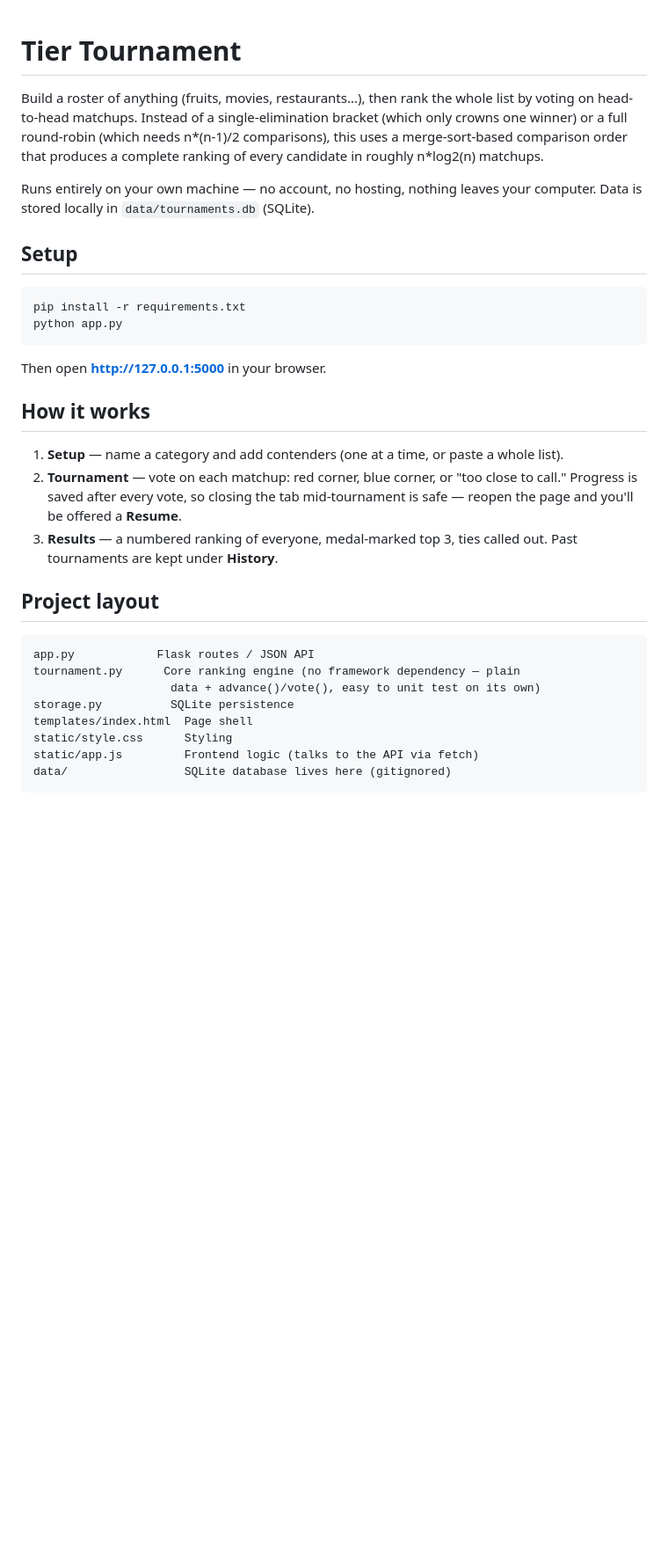
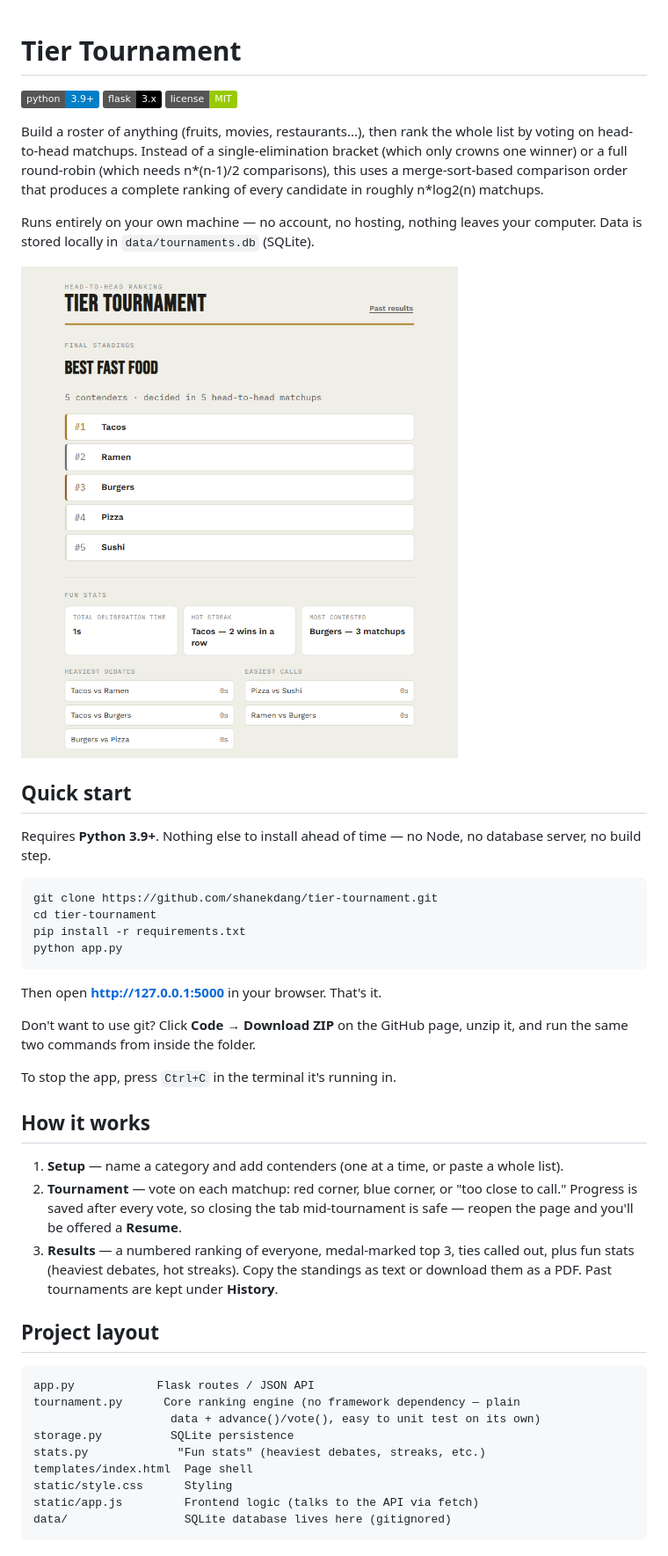
Before and after one commit to shanekdang/tier-tournament, a Markdown page: README.md, the part around the change printed below. Shown: that part at 88% size. Rendered like a GitHub page; pictures changed too: static/screenshot.png (added); badges without logos; blank space fills up the shorter version.

Commit message:
added LICENSE file and updated README.md, app.js, style.css, and index.html. Also added a screenshot.png in the static folder. Also added download results

````diff
--- a/README.md
+++ b/README.md
@@ -1,4 +1,8 @@
 # Tier Tournament
+
+![Python 3.9+](https://img.shields.io/badge/python-3.9%2B-blue)
+![Flask 3](https://img.shields.io/badge/flask-3.x-black)
+![License: MIT](https://img.shields.io/badge/license-MIT-green)
 
 Build a roster of anything (fruits, movies, restaurants...), then rank the
 whole list by voting on head-to-head matchups. Instead of a single-elimination
@@ -9,14 +13,26 @@ produces a complete ranking of every candidate in roughly n*log2(n) matchups.
 Runs entirely on your own machine — no account, no hosting, nothing leaves
 your computer. Data is stored locally in `data/tournaments.db` (SQLite).
 
-## Setup
+![Results screen](static/screenshot.png)
 
-```
+## Quick start
+
+Requires **Python 3.9+**. Nothing else to install ahead of time — no Node,
+no database server, no build step.
+
+```bash
+git clone https://github.com/shanekdang/tier-tournament.git
+cd tier-tournament
 pip install -r requirements.txt
 python app.py
 ```
 
-Then open **http://127.0.0.1:5000** in your browser.
+Then open **http://127.0.0.1:5000** in your browser. That's it.
+
+Don't want to use git? Click **Code → Download ZIP** on the GitHub page,
+unzip it, and run the same two commands from inside the folder.
+
+To stop the app, press `Ctrl+C` in the terminal it's running in.
 
 ## How it works
 
@@ -26,7 +42,9 @@ Then open **http://127.0.0.1:5000** in your browser.
    close to call." Progress is saved after every vote, so closing the tab
    mid-tournament is safe — reopen the page and you'll be offered a **Resume**.
 3. **Results** — a numbered ranking of everyone, medal-marked top 3, ties
-   called out. Past tournaments are kept under **History**.
+   called out, plus fun stats (heaviest debates, hot streaks). Copy the
+   standings as text or download them as a PDF. Past tournaments are kept
+   under **History**.
 
 ## Project layout
 
@@ -35,6 +53,7 @@ app.py            Flask routes / JSON API
 tournament.py      Core ranking engine (no framework dependency — plain
                     data + advance()/vote(), easy to unit test on its own)
 storage.py          SQLite persistence
+stats.py             "Fun stats" (heaviest debates, streaks, etc.)
 templates/index.html  Page shell
 static/style.css      Styling
 static/app.js         Frontend logic (talks to the API via fetch)
````
Also changed, not shown: other parts of README.md (+15 -1 lines), 4 other files.
